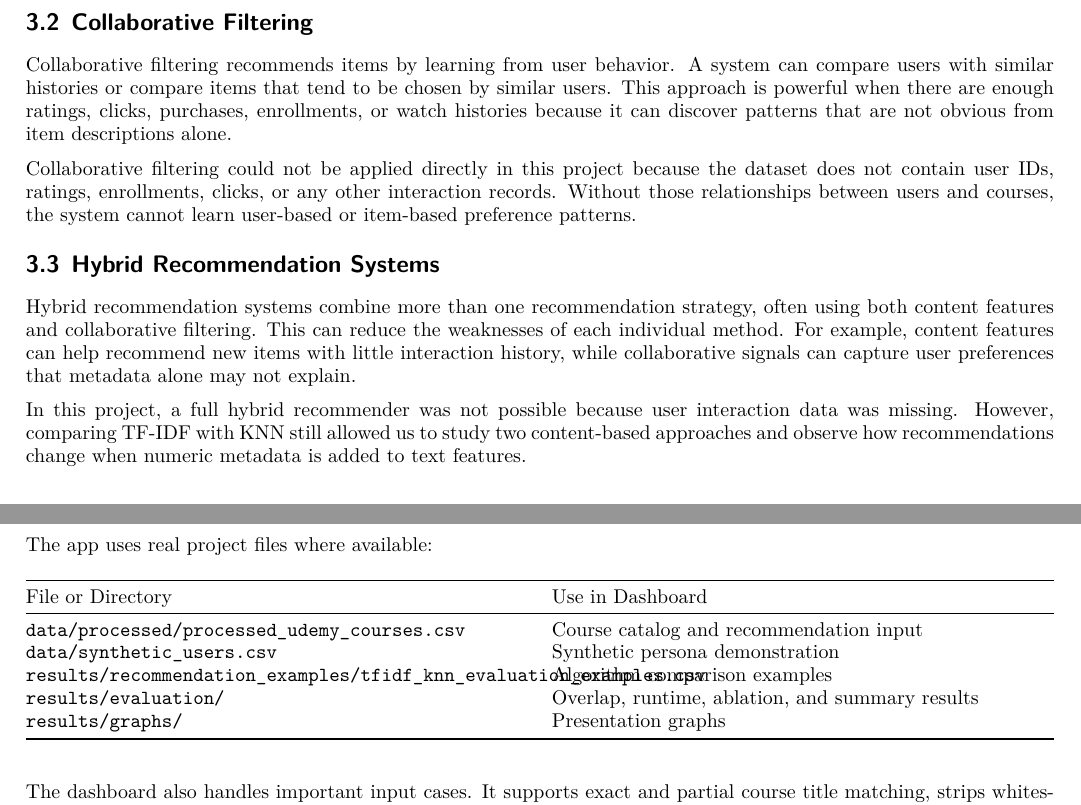
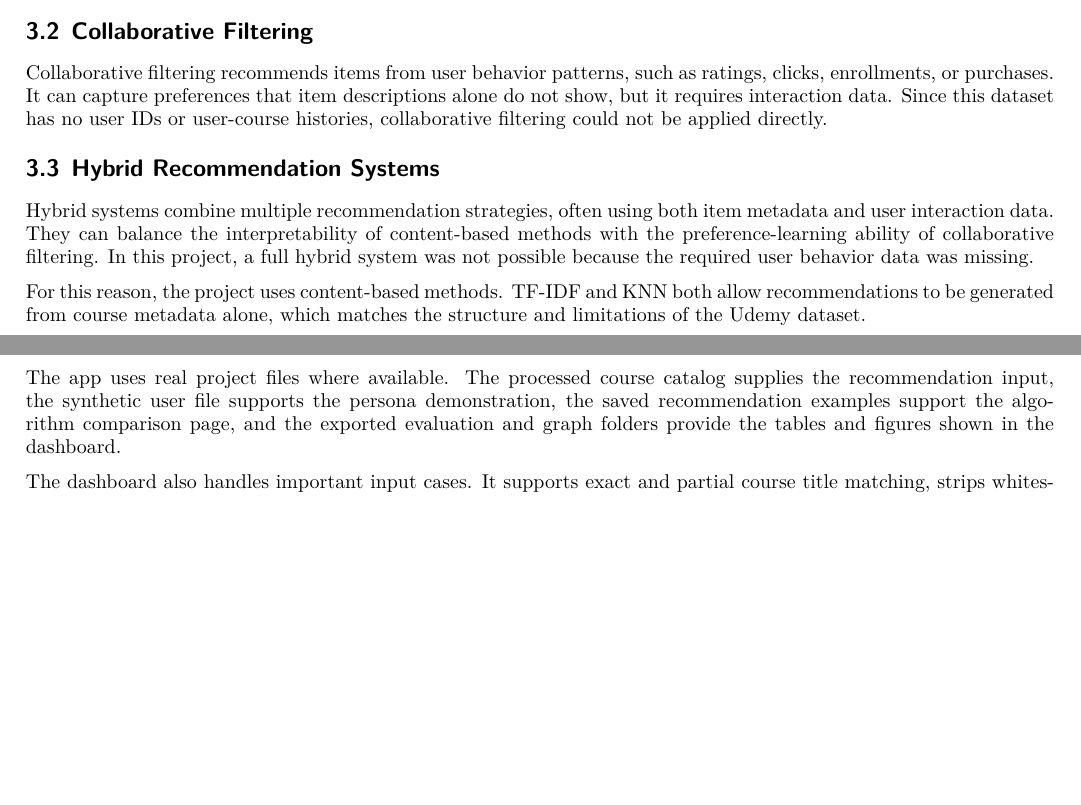
Before and after one commit to SimranHundal17/Online-course-recommender-system, a Quarto document (report/report.qmd): two parts of pages 3 and 11 of 12 before the commit and two parts of pages 3 and 12 of 13 after it, joined at a grey line, cut so that both start at the same text, the shorter picture padded with empty space. The pictures show the output file report/report.pdf that the author committed with the source.

```diff
--- a/report/report.qmd
+++ b/report/report.qmd
@@ -4,7 +4,8 @@
 author: "University Recommender Systems Project"
 format:
   pdf:
-    toc: false
+    toc: true
+    toc-depth: 2
     number-sections: true
     colorlinks: true
     fontsize: 10pt
@@ -85,15 +84,13 @@
 
 ## Collaborative Filtering
 
-Collaborative filtering recommends items by learning from user behavior. A system can compare users with similar histories or compare items that tend to be chosen by similar users. This approach is powerful when there are enough ratings, clicks, purchases, enrollments, or watch histories because it can discover patterns that are not obvious from item descriptions alone.
-
-Collaborative filtering could not be applied directly in this project because the dataset does not contain user IDs, ratings, enrollments, clicks, or any other interaction records. Without those relationships between users and courses, the system cannot learn user-based or item-based preference patterns.
+Collaborative filtering recommends items from user behavior patterns, such as ratings, clicks, enrollments, or purchases. It can capture preferences that item descriptions alone do not show, but it requires interaction data. Since this dataset has no user IDs or user-course histories, collaborative filtering could not be applied directly.
 
 ## Hybrid Recommendation Systems
 
-Hybrid recommendation systems combine more than one recommendation strategy, often using both content features and collaborative filtering. This can reduce the weaknesses of each individual method. For example, content features can help recommend new items with little interaction history, while collaborative signals can capture user preferences that metadata alone may not explain.
+Hybrid systems combine multiple recommendation strategies, often using both item metadata and user interaction data. They can balance the interpretability of content-based methods with the preference-learning ability of collaborative filtering. In this project, a full hybrid system was not possible because the required user behavior data was missing.
 
-In this project, a full hybrid recommender was not possible because user interaction data was missing. However, comparing TF-IDF with KNN still allowed us to study two content-based approaches and observe how recommendations change when numeric metadata is added to text features.
+For this reason, the project uses content-based methods. TF-IDF and KNN both allow recommendations to be generated from course metadata alone, which matches the structure and limitations of the Udemy dataset.
 
 # Dataset
 
@@ -389,15 +386,7 @@
 
 The **Graphs and Results** page displays the exported graphs from the notebooks, including dataset distributions and evaluation visuals. This page makes the visual results easier to browse during presentation.
 
-The app uses real project files where available:
-
-| File or Directory | Use in Dashboard |
-|---|---|
-| `data/processed/processed_udemy_courses.csv` | Course catalog and recommendation input |
-| `data/synthetic_users.csv` | Synthetic persona demonstration |
-| `results/recommendation_examples/tfidf_knn_evaluation_examples.csv` | Algorithm comparison examples |
-| `results/evaluation/` | Overlap, runtime, ablation, and summary results |
-| `results/graphs/` | Presentation graphs |
+The app uses real project files where available. The processed course catalog supplies the recommendation input, the synthetic user file supports the persona demonstration, the saved recommendation examples support the algorithm comparison page, and the exported evaluation and graph folders provide the tables and figures shown in the dashboard.
 
 The dashboard also handles important input cases. It supports exact and partial course title matching, strips whitespace, lowercases input, warns on empty input, and explains that duplicate titles use the first matching course entry. The KNN sparse matrix is converted to CSR format so that row indexing works correctly during recommendation generation.
 
```
Also changed, not shown: report/figures/project_workflow_architecture.png, report/report.pdf, report/report.qmd (16 more changed lines).
